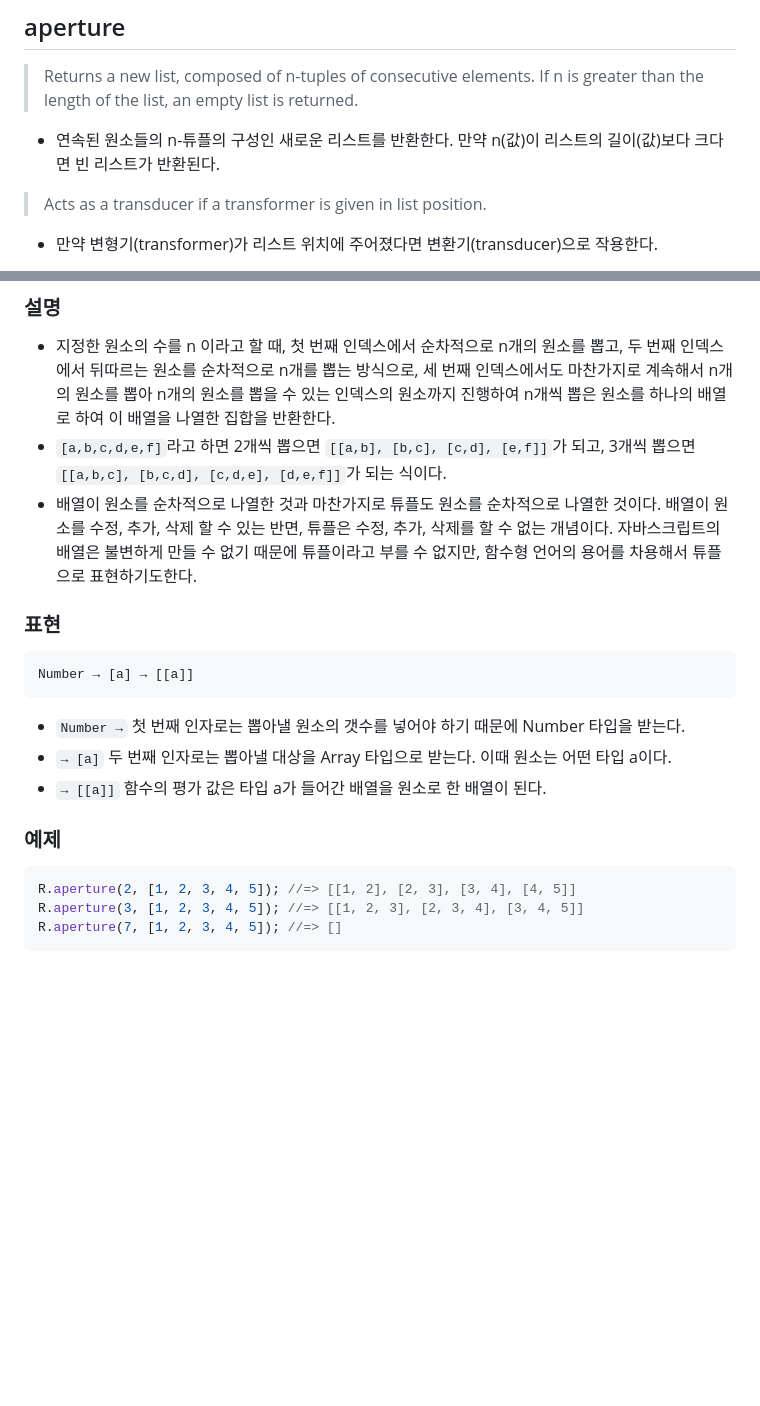
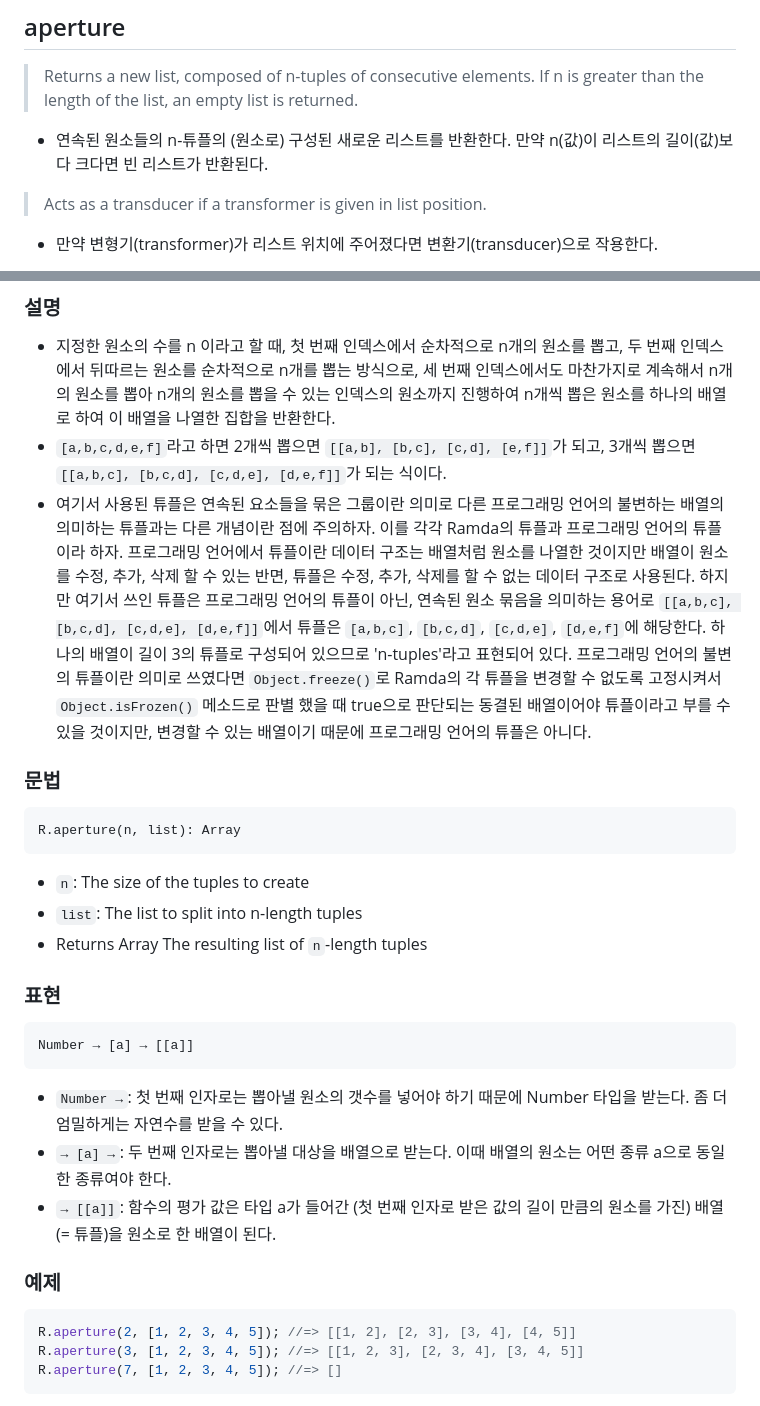
Before and after one commit to N0FreeLunch/Javascript-Development-Note, a Markdown page: FuntionalProgramming/RamdaJS/aperture.md, 2 parts joined by grey strips. GitHub-like rendering; blank space fills up the shorter version.

````diff
--- a/FuntionalProgramming/RamdaJS/aperture.md
+++ b/FuntionalProgramming/RamdaJS/aperture.md
@@ -1,7 +1,7 @@
 ## aperture
 
 > Returns a new list, composed of n-tuples of consecutive elements. If n is greater than the length of the list, an empty list is returned.
-- 연속된 원소들의 n-튜플의 구성인 새로운 리스트를 반환한다. 만약 n(값)이 리스트의 길이(값)보다 크다면 빈 리스트가 반환된다.
+- 연속된 원소들의 n-튜플의 (원소로) 구성된 새로운 리스트를 반환한다. 만약 n(값)이 리스트의 길이(값)보다 크다면 빈 리스트가 반환된다.
 
 > Acts as a transducer if a transformer is given in list position.
 - 만약 변형기(transformer)가 리스트 위치에 주어졌다면 변환기(transducer)으로 작용한다.
@@ -12,17 +12,27 @@
 
 - 지정한 원소의 수를 n 이라고 할 때, 첫 번째 인덱스에서 순차적으로 n개의 원소를 뽑고, 두 번째 인덱스에서 뒤따르는 원소를 순차적으로 n개를 뽑는 방식으로, 세 번째 인덱스에서도 마찬가지로 계속해서 n개의 원소를 뽑아 n개의 원소를 뽑을 수 있는 인덱스의 원소까지 진행하여 n개씩 뽑은 원소를 하나의 배열로 하여 이 배열을 나열한 집합을 반환한다.
 - `[a,b,c,d,e,f]`라고 하면 2개씩 뽑으면 `[[a,b], [b,c], [c,d], [e,f]]`가 되고, 3개씩 뽑으면 `[[a,b,c], [b,c,d], [c,d,e], [d,e,f]]`가 되는 식이다.
-- 배열이 원소를 순차적으로 나열한 것과 마찬가지로 튜플도 원소를 순차적으로 나열한 것이다. 배열이 원소를 수정, 추가, 삭제 할 수 있는 반면, 튜플은 수정, 추가, 삭제를 할 수 없는 개념이다. 자바스크립트의 배열은 불변하게 만들 수 없기 때문에 튜플이라고 부를 수 없지만, 함수형 언어의 용어를 차용해서 튜플으로 표현하기도한다.
+- 여기서 사용된 튜플은 연속된 요소들을 묶은 그룹이란 의미로 다른 프로그래밍 언어의 불변하는 배열의 의미하는 튜플과는 다른 개념이란 점에 주의하자. 이를 각각 Ramda의 튜플과 프로그래밍 언어의 튜플이라 하자. 프로그래밍 언어에서 튜플이란 데이터 구조는 배열처럼 원소를 나열한 것이지만 배열이 원소를 수정, 추가, 삭제 할 수 있는 반면, 튜플은 수정, 추가, 삭제를 할 수 없는 데이터 구조로 사용된다. 하지만 여기서 쓰인 튜플은 프로그래밍 언어의 튜플이 아닌, 연속된 원소 묶음을 의미하는 용어로 `[[a,b,c], [b,c,d], [c,d,e], [d,e,f]]`에서 튜플은 `[a,b,c]`, `[b,c,d]`, `[c,d,e]`, `[d,e,f]`에 해당한다. 하나의 배열이 길이 3의 튜플로 구성되어 있으므로 'n-tuples'라고 표현되어 있다. 프로그래밍 언어의 불변의 튜플이란 의미로 쓰였다면 `Object.freeze()`로 Ramda의 각 튜플을 변경할 수 없도록 고정시켜서 `Object.isFrozen()` 메소드로 판별 했을 때 true으로 판단되는 동결된 배열이어야 튜플이라고 부를 수 있을 것이지만, 변경할 수 있는 배열이기 때문에 프로그래밍 언어의 튜플은 아니다.
+
+### 문법
+```
+R.aperture(n, list): Array
+```
+- `n`: The size of the tuples to create
+- `list`: The list to split into n-length tuples
+- Returns Array The resulting list of `n`-length tuples
 
 ### 표현
+
 ```
 Number → [a] → [[a]]
 ```
-- `Number →` 첫 번째 인자로는 뽑아낼 원소의 갯수를 넣어야 하기 때문에 Number 타입을 받는다.
-- `→ [a]` 두 번째 인자로는 뽑아낼 대상을 Array 타입으로 받는다. 이때 원소는 어떤 타입 a이다.
-- `→ [[a]]` 함수의 평가 값은  타입 a가 들어간 배열을 원소로 한 배열이 된다.
+- `Number →`: 첫 번째 인자로는 뽑아낼 원소의 갯수를 넣어야 하기 때문에 Number 타입을 받는다. 좀 더 엄밀하게는 자연수를 받을 수 있다.
+- `→ [a] →`: 두 번째 인자로는 뽑아낼 대상을 배열으로 받는다. 이때 배열의 원소는 어떤 종류 a으로 동일한 종류여야 한다.
+- `→ [[a]]`: 함수의 평가 값은 타입 a가 들어간 (첫 번째 인자로 받은 값의 길이 만큼의 원소를 가진) 배열(= 튜플)을 원소로 한 배열이 된다.
 
 ### 예제
+
 ```js
 R.aperture(2, [1, 2, 3, 4, 5]); //=> [[1, 2], [2, 3], [3, 4], [4, 5]]
 R.aperture(3, [1, 2, 3, 4, 5]); //=> [[1, 2, 3], [2, 3, 4], [3, 4, 5]]
````
